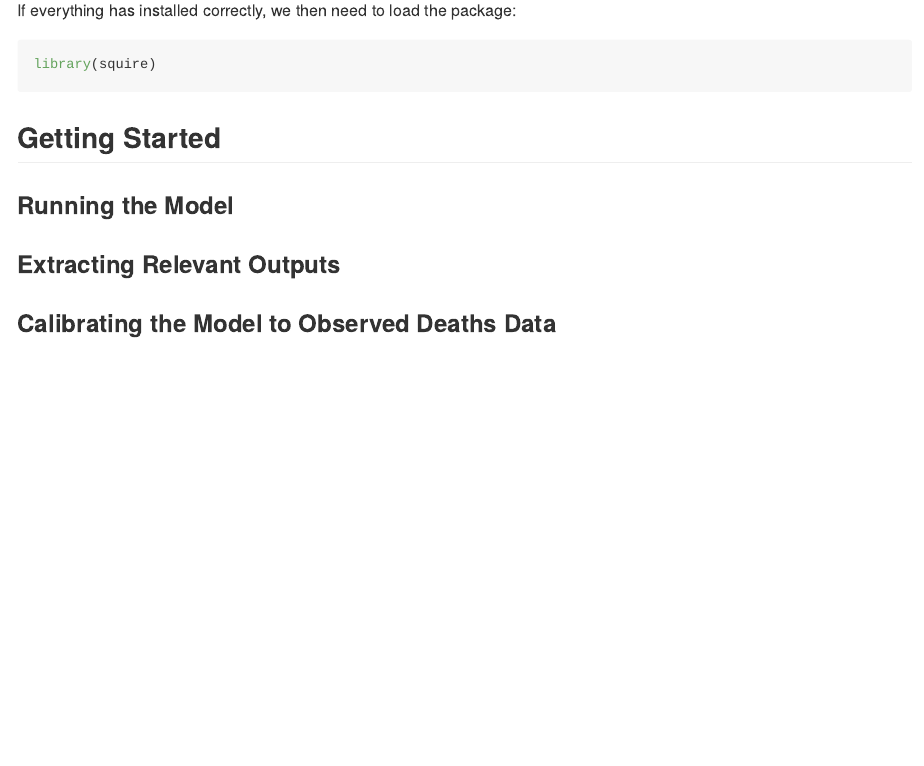
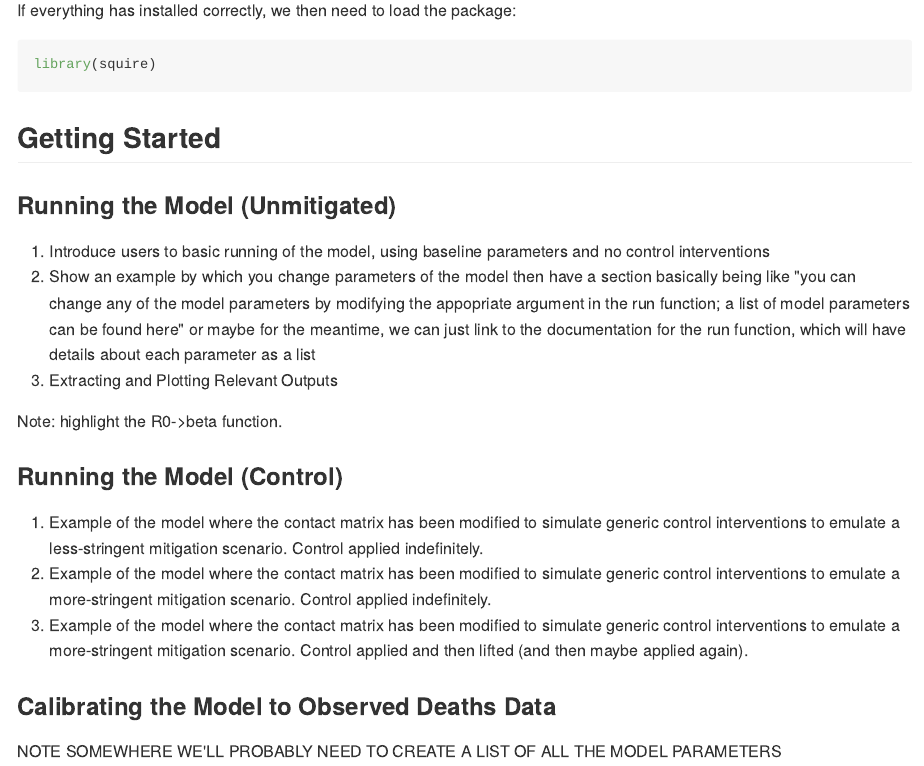
Before and after one commit to mrc-ide/squire, an R Markdown document (README.Rmd): the page in a window 1100 px wide, from 1900 px down. The pictures show the output file README.md that the author committed with the source, drawn offline in the style of GitHub; badge pictures from the web are left out.

Commit message:
update README

```diff
--- a/README.Rmd
+++ b/README.Rmd
@@ -88,10 +88,19 @@ library(squire)
 
 ## Getting Started
 
-### Running the Model
+### Running the Model (Unmitigated)
 
-### Extracting Relevant Outputs
+1. Introduce users to basic running of the model, using baseline parameters and no control interventions
+2. Show an example by which you change parameters of the model then have a section basically being like "you can change any of the model parameters by modifying the appopriate argument in the run function; a list of model parameters can be found here" or maybe for the meantime, we can just link to the documentation for the run function, which will have details about each parameter as a list
+3. Extracting and Plotting Relevant Outputs
+
+Note: highlight the R0->beta function.
+
+### Running the Model (Control)
+1. Example of the model where the contact matrix has been modified to simulate generic control interventions to emulate a less-stringent mitigation scenario. Control applied indefinitely.
+2. Example of the model where the contact matrix has been modified to simulate generic control interventions to emulate a more-stringent mitigation scenario. Control applied indefinitely.
+3. Example of the model where the contact matrix has been modified to simulate generic control interventions to emulate a more-stringent mitigation scenario. Control applied and then lifted (and then maybe applied again).
 
 ### Calibrating the Model to Observed Deaths Data
 
-###
+NOTE SOMEWHERE WE'LL PROBABLY NEED TO CREATE A LIST OF ALL THE MODEL PARAMETERS
```
Also changed, not shown: README.md.
